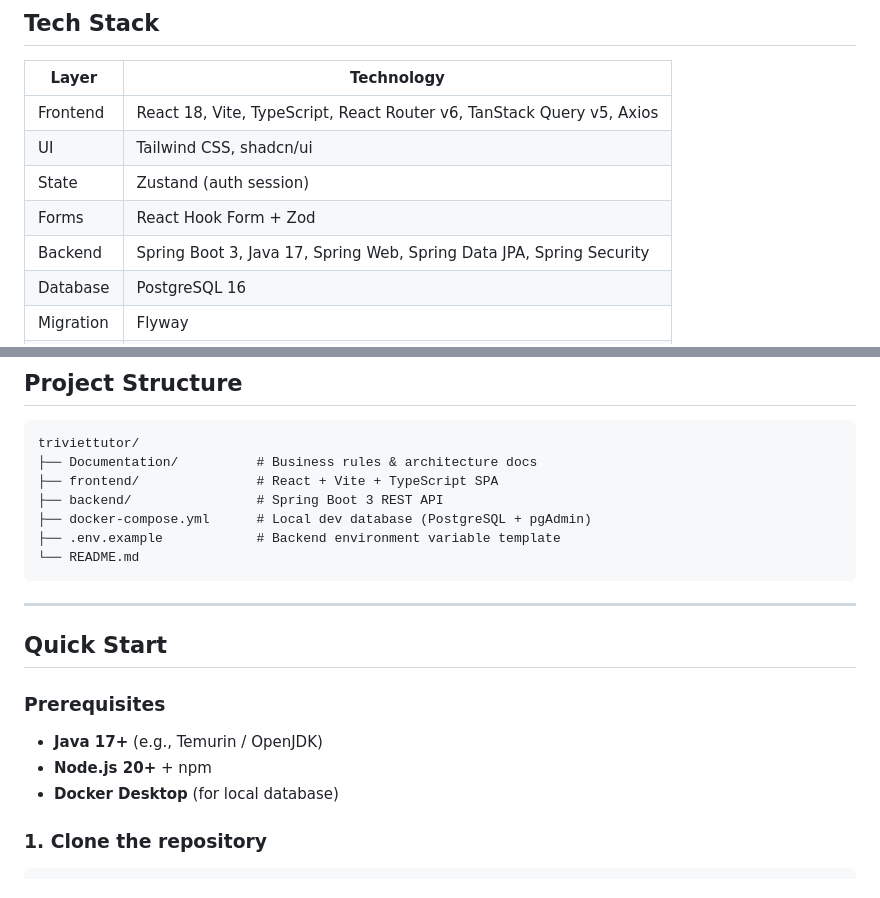
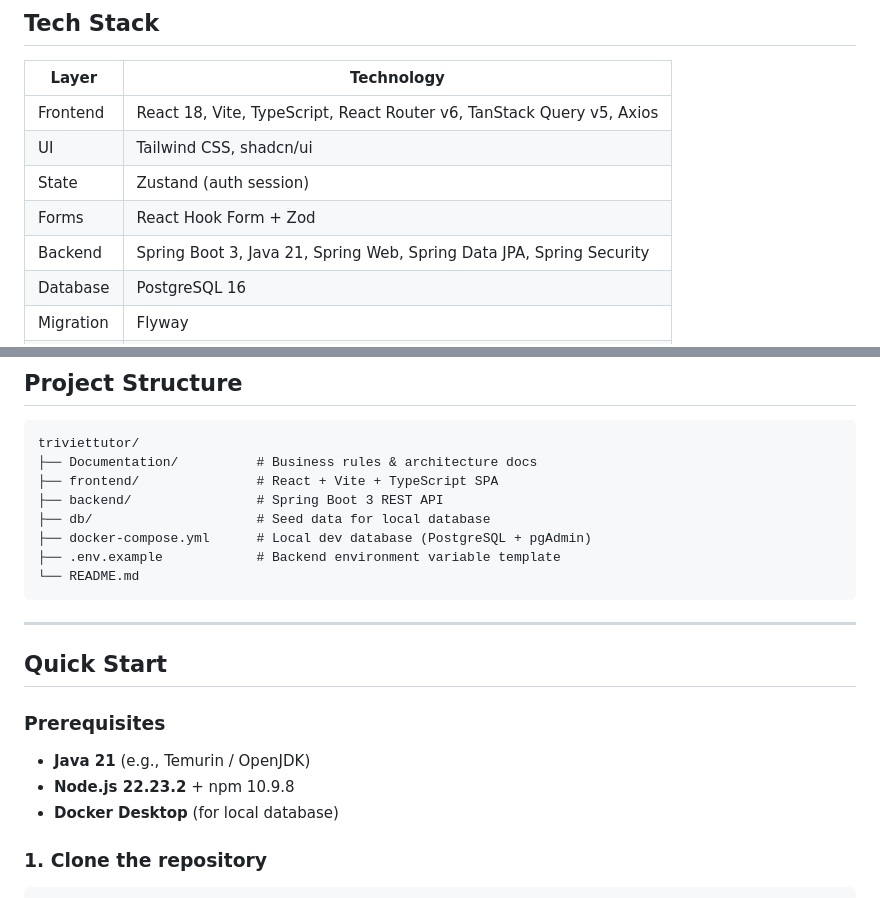
Before and after one commit to Tri-Viet-Tutor/triviettutor, a Markdown page: README.md, 2 parts joined by grey strips. Drawn GitHub-style.

Commit message:
Update readme file with new version framework setup

```diff
--- a/README.md
+++ b/README.md
@@ -14,7 +14,7 @@ It manages courses, class scheduling, student enrollments, tutor assignments, at
 | UI          | Tailwind CSS, shadcn/ui                                                    |
 | State       | Zustand (auth session)                                                     |
 | Forms       | React Hook Form + Zod                                                      |
-| Backend     | Spring Boot 3, Java 17, Spring Web, Spring Data JPA, Spring Security      |
+| Backend     | Spring Boot 3, Java 21, Spring Web, Spring Data JPA, Spring Security      |
 | Database    | PostgreSQL 16                                                              |
 | Migration   | Flyway                                                                     |
 | API Docs    | springdoc-openapi (Swagger UI @ `/swagger-ui.html`)                        |
@@ -30,6 +30,7 @@ triviettutor/
 ├── Documentation/          # Business rules & architecture docs
 ├── frontend/               # React + Vite + TypeScript SPA
 ├── backend/                # Spring Boot 3 REST API
+├── db/                     # Seed data for local database
 ├── docker-compose.yml      # Local dev database (PostgreSQL + pgAdmin)
 ├── .env.example            # Backend environment variable template
 └── README.md
@@ -41,8 +42,8 @@ triviettutor/
 
 ### Prerequisites
 
-- **Java 17+** (e.g., Temurin / OpenJDK)
-- **Node.js 20+** + npm
+- **Java 21** (e.g., Temurin / OpenJDK)
+- **Node.js 22.23.2** + npm 10.9.8
 - **Docker Desktop** (for local database)
 
 ### 1. Clone the repository
```
